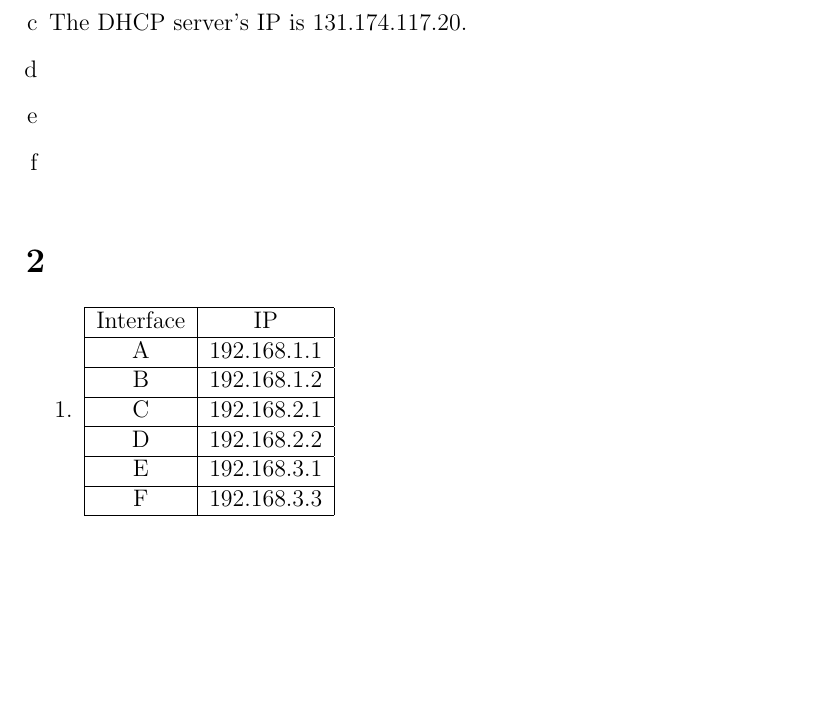
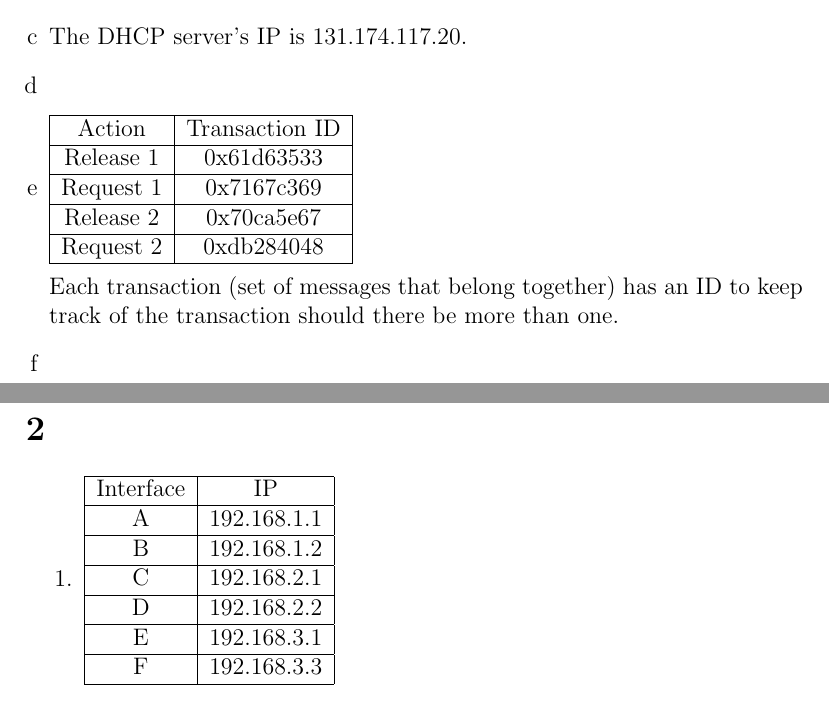
Before and after one commit to NetwerkenEnGedistribueerdeSystemen/NWI-IBC021_assignment4, a LaTeX document (answers/s4549775.tex): part of page 1 of 5 before the commit and two parts of pages 1 and 2 of 5 after it, the two joined at a grey line, cut so that both start at the same text, the shorter picture padded with empty space. Compiled offline with pdfLaTeX.

Commit message:
Answer 1e.

```diff
--- a/answers/s4549775.tex
+++ b/answers/s4549775.tex
@@ -33,6 +33,17 @@
 
 	\item %d
 	\item %e
+	\begin{tabular}{|c|c|}
+		\hline
+		Action & Transaction ID\\\hline
+		Release 1 & 0x61d63533\\\hline
+		Request 1 & 0x7167c369\\\hline
+		Release 2 & 0x70ca5e67\\\hline
+		Request 2 & 0xdb284048\\\hline
+	\end{tabular}
+
+	Each transaction (set of messages that belong together) has an ID to keep track of the transaction should there be more than one.
+
 	\item %f
 \end{enumerate}
 
```
